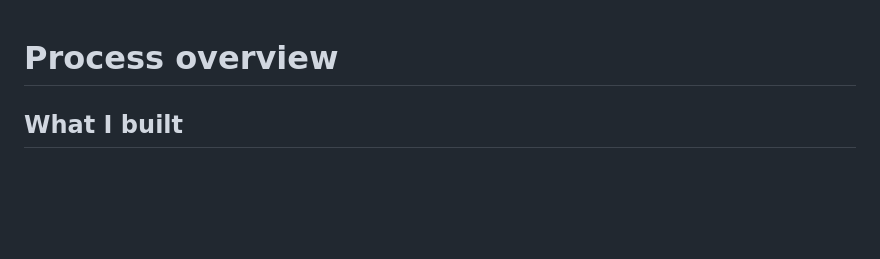
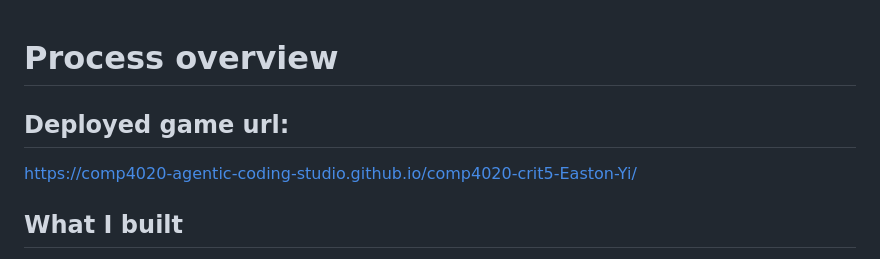
Before and after one commit to comp4020-agentic-coding-studio/comp4020-crit5-Easton-Yi, a Markdown page: PROCESS.md, the part around the change. GitHub-like rendering; blank space fills up the shorter version.

Commit message:
added url

```diff
--- a/PROCESS.md
+++ b/PROCESS.md
@@ -1,4 +1,8 @@
 # Process overview
+
+## Deployed game url:
+
+https://comp4020-agentic-coding-studio.github.io/comp4020-crit5-Easton-Yi/
 
 ## What I built
 
```
